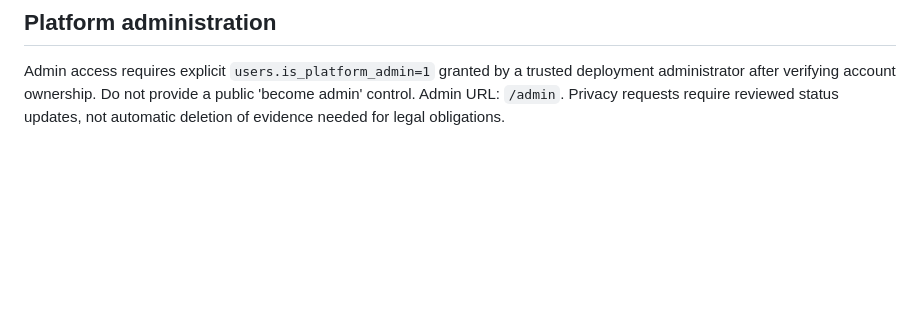
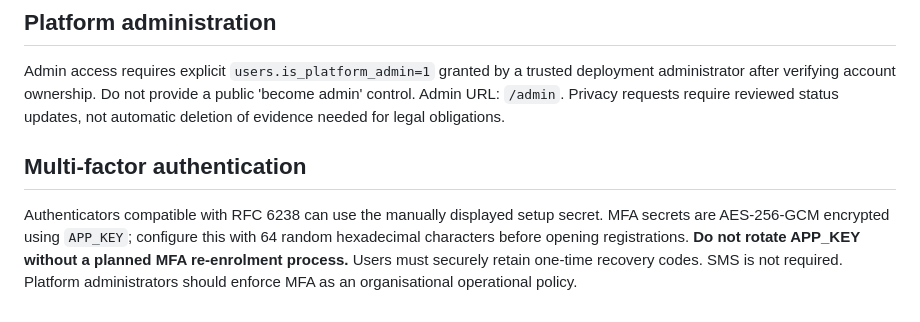
Before and after one commit to jonathanmahapa7/fyndet, a Markdown page: docs/CPANEL_DEPLOYMENT.md, the part around the change. GitHub-like rendering; blank space fills up the shorter version.

Commit message:
security: align docs/CPANEL_DEPLOYMENT.md with MFA and migrations

```diff
--- a/docs/CPANEL_DEPLOYMENT.md
+++ b/docs/CPANEL_DEPLOYMENT.md
@@ -62,3 +62,7 @@ Schedule `bin/maintenance-cpanel.php` once daily with the verified cPanel PHP bi
 
 ## Platform administration
 Admin access requires explicit `users.is_platform_admin=1` granted by a trusted deployment administrator after verifying account ownership. Do not provide a public 'become admin' control. Admin URL: `/admin`. Privacy requests require reviewed status updates, not automatic deletion of evidence needed for legal obligations.
+
+
+## Multi-factor authentication
+Authenticators compatible with RFC 6238 can use the manually displayed setup secret. MFA secrets are AES-256-GCM encrypted using `APP_KEY`; configure this with 64 random hexadecimal characters before opening registrations. **Do not rotate APP_KEY without a planned MFA re-enrolment process.** Users must securely retain one-time recovery codes. SMS is not required. Platform administrators should enforce MFA as an organisational operational policy.
```
